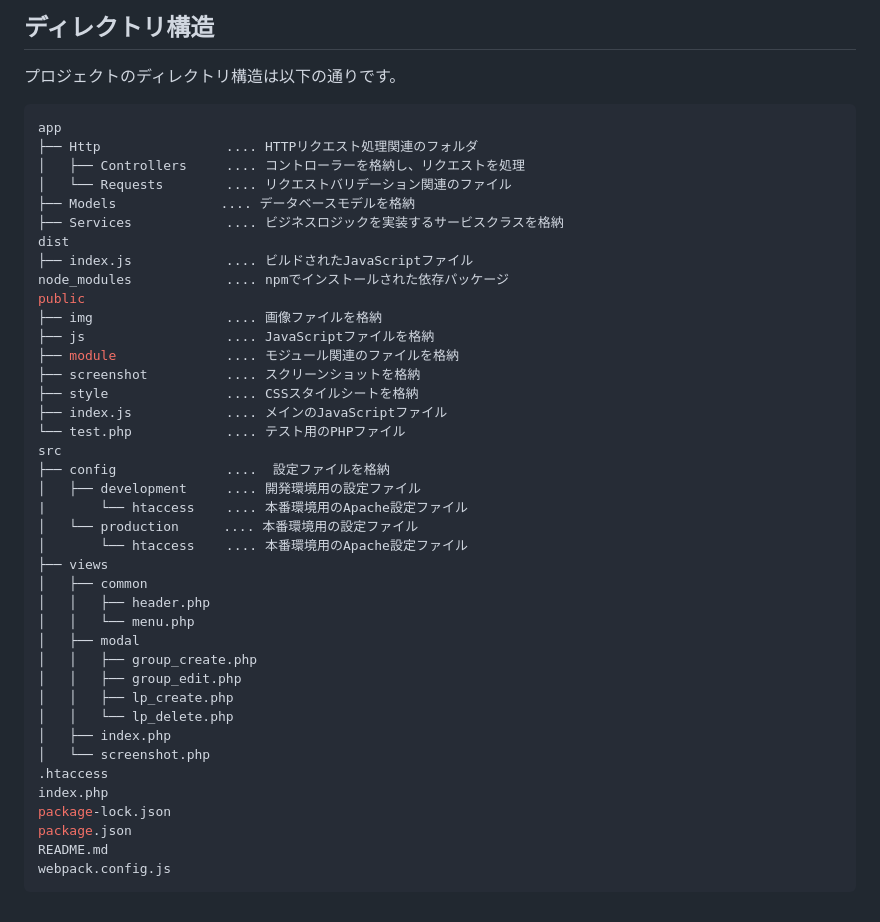
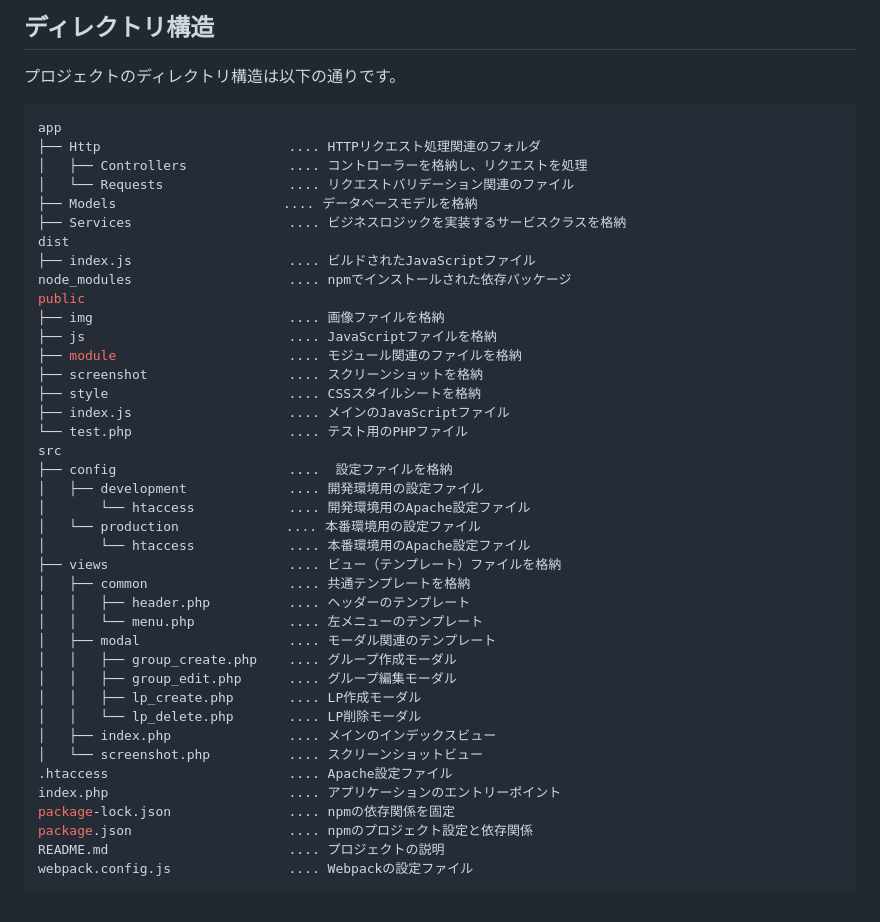
Before and after one commit to moekak/LP_manager, a Markdown page: README.md, the part around the change. Rendered like a GitHub page.

````diff
--- a/README.md
+++ b/README.md
@@ -106,43 +106,43 @@
 プロジェクトのディレクトリ構造は以下の通りです。
  ```bash
 app
-├── Http                .... HTTPリクエスト処理関連のフォルダ
-│   ├── Controllers     .... コントローラーを格納し、リクエストを処理
-│   └── Requests        .... リクエストバリデーション関連のファイル
-├── Models　　　　　     .... データベースモデルを格納
-├── Services            .... ビジネスロジックを実装するサービスクラスを格納
+├── Http                        .... HTTPリクエスト処理関連のフォルダ
+│   ├── Controllers             .... コントローラーを格納し、リクエストを処理
+│   └── Requests                .... リクエストバリデーション関連のファイル
+├── Models　　　　　             .... データベースモデルを格納
+├── Services                    .... ビジネスロジックを実装するサービスクラスを格納
 dist
-├── index.js            .... ビルドされたJavaScriptファイル
-node_modules            .... npmでインストールされた依存パッケージ
+├── index.js                    .... ビルドされたJavaScriptファイル
+node_modules                    .... npmでインストールされた依存パッケージ
 public
-├── img                 .... 画像ファイルを格納
-├── js                  .... JavaScriptファイルを格納
-├── module              .... モジュール関連のファイルを格納
-├── screenshot          .... スクリーンショットを格納
-├── style               .... CSSスタイルシートを格納
-├── index.js            .... メインのJavaScriptファイル
-└── test.php            .... テスト用のPHPファイル
+├── img                         .... 画像ファイルを格納
+├── js                          .... JavaScriptファイルを格納
+├── module                      .... モジュール関連のファイルを格納
+├── screenshot                  .... スクリーンショットを格納
+├── style                       .... CSSスタイルシートを格納
+├── index.js                    .... メインのJavaScriptファイル
+└── test.php                    .... テスト用のPHPファイル
 src
-├── config              ....  設定ファイルを格納
-│   ├── development     .... 開発環境用の設定ファイル
-|       └── htaccess    .... 本番環境用のApache設定ファイル
-│   └── production　    .... 本番環境用の設定ファイル
-│       └── htaccess    .... 本番環境用のApache設定ファイル
-├── views
-│   ├── common
-│   │   ├── header.php
-│   │   └── menu.php
-│   ├── modal
-│   │   ├── group_create.php
-│   │   ├── group_edit.php
-│   │   ├── lp_create.php
-│   │   └── lp_delete.php
-│   ├── index.php
-│   └── screenshot.php
-.htaccess
-index.php
-package-lock.json
-package.json
-README.md
-webpack.config.js
+├── config                      ....  設定ファイルを格納
+│   ├── development             .... 開発環境用の設定ファイル
+│       └── htaccess            .... 開発環境用のApache設定ファイル
+│   └── production　            .... 本番環境用の設定ファイル
+│       └── htaccess            .... 本番環境用のApache設定ファイル
+├── views                       .... ビュー（テンプレート）ファイルを格納
+│   ├── common                  .... 共通テンプレートを格納
+│   │   ├── header.php          .... ヘッダーのテンプレート
+│   │   └── menu.php            .... 左メニューのテンプレート
+│   ├── modal                   .... モーダル関連のテンプレート
+│   │   ├── group_create.php    .... グループ作成モーダル
+│   │   ├── group_edit.php      .... グループ編集モーダル
+│   │   ├── lp_create.php       .... LP作成モーダル
+│   │   └── lp_delete.php       .... LP削除モーダル
+│   ├── index.php               .... メインのインデックスビュー
+│   └── screenshot.php          .... スクリーンショットビュー
+.htaccess                       .... Apache設定ファイル
+index.php                       .... アプリケーションのエントリーポイント
+package-lock.json               .... npmの依存関係を固定
+package.json                    .... npmのプロジェクト設定と依存関係
+README.md                       .... プロジェクトの説明
+webpack.config.js               .... Webpackの設定ファイル
 ```
````
